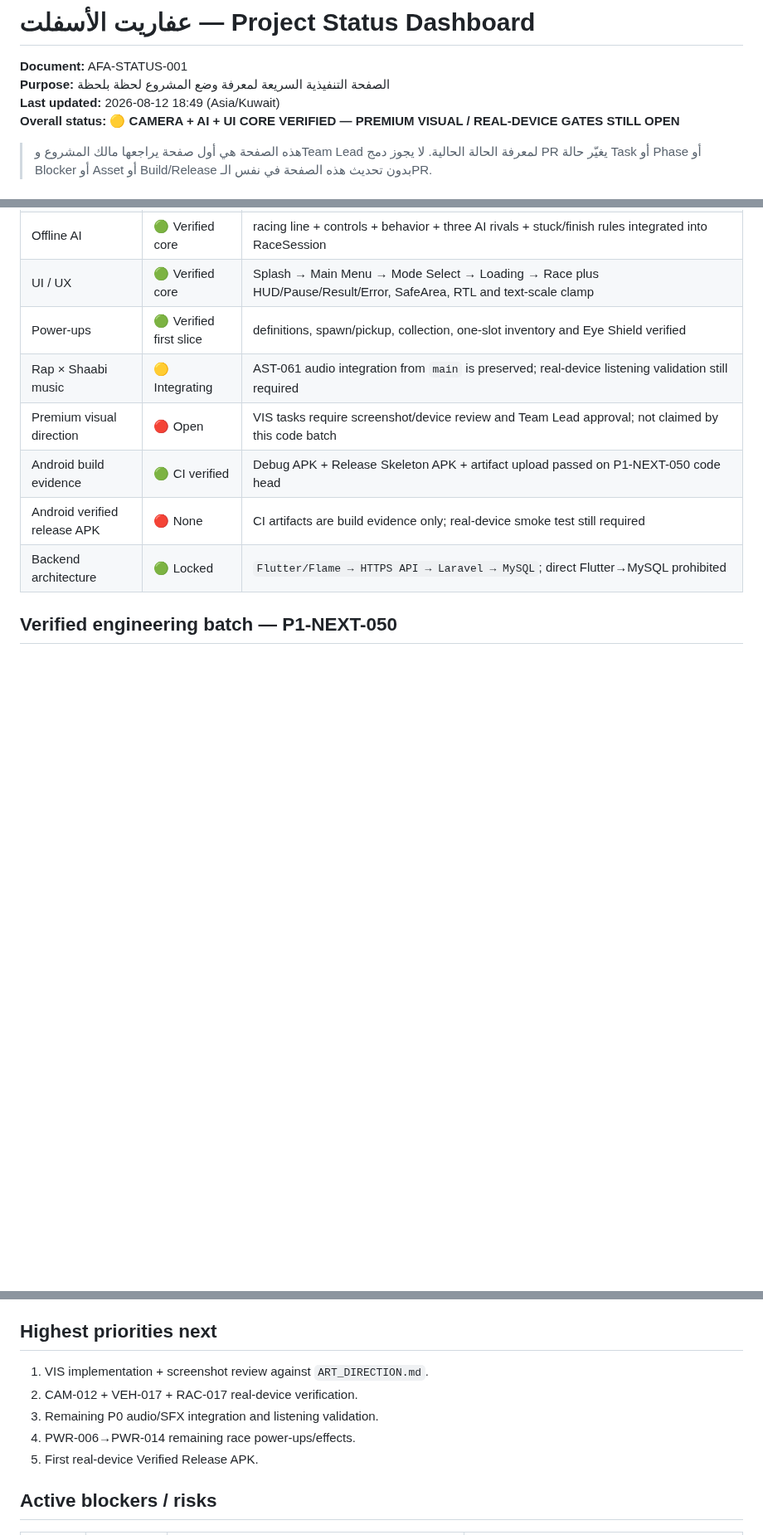
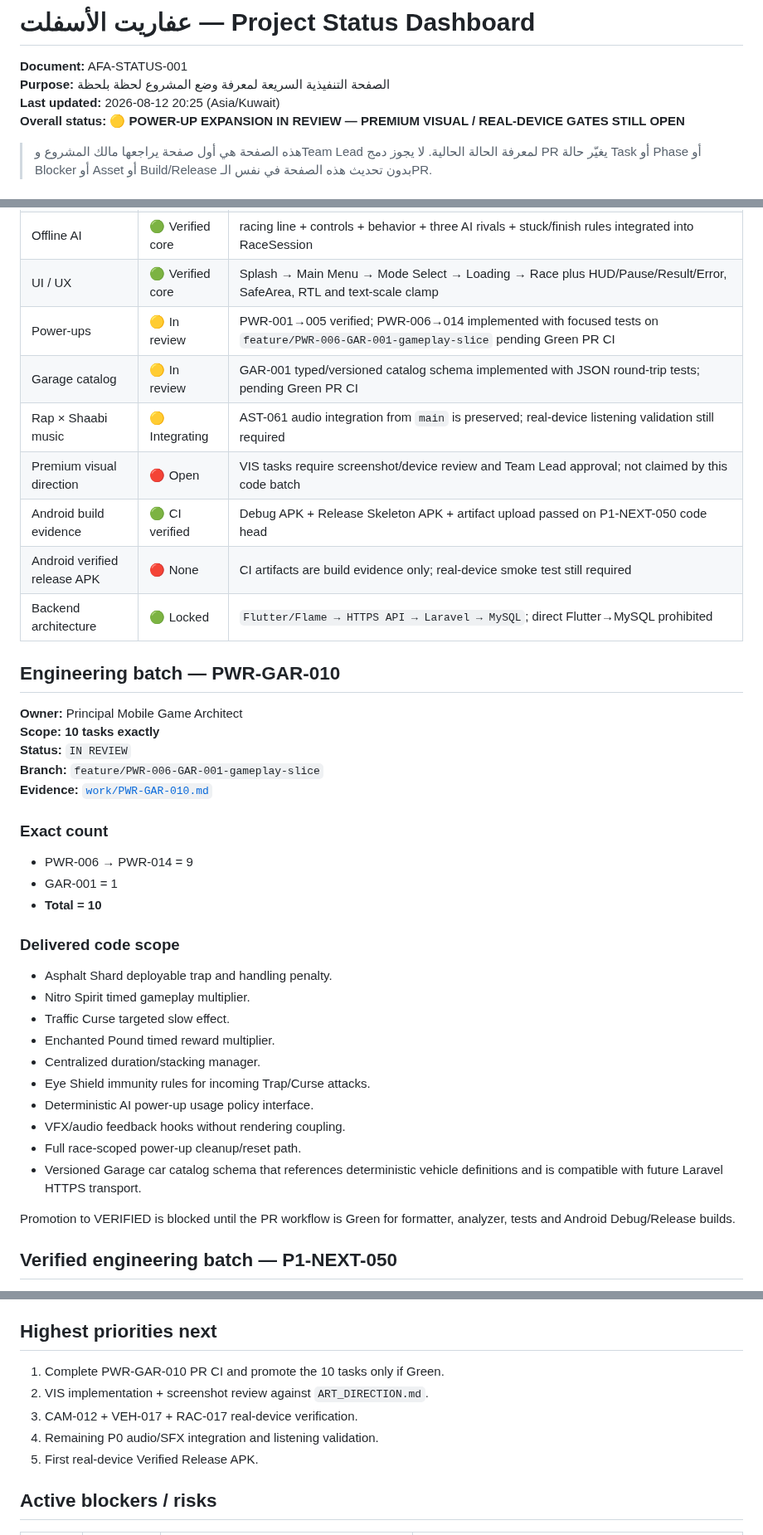
Before and after one commit to walidatiyaai2025-gif/3fareet, a Markdown page: docs/PROJECT_STATUS.md, 3 parts joined by grey strips. Shown at 83% size. Rendered like a GitHub page; blank space fills up the shorter version.

Commit message:
PWR-GAR-010 update project status for review

```diff
--- a/docs/PROJECT_STATUS.md
+++ b/docs/PROJECT_STATUS.md
@@ -2,8 +2,8 @@
 
 **Document:** AFA-STATUS-001
 **Purpose:** الصفحة التنفيذية السريعة لمعرفة وضع المشروع لحظة بلحظة
-**Last updated:** 2026-08-12 18:49 (Asia/Kuwait)
-**Overall status:** 🟡 **CAMERA + AI + UI CORE VERIFIED — PREMIUM VISUAL / REAL-DEVICE GATES STILL OPEN**
+**Last updated:** 2026-08-12 20:25 (Asia/Kuwait)
+**Overall status:** 🟡 **POWER-UP EXPANSION IN REVIEW — PREMIUM VISUAL / REAL-DEVICE GATES STILL OPEN**
 
 > هذه الصفحة هي أول صفحة يراجعها مالك المشروع وTeam Lead لمعرفة الحالة الحالية. لا يجوز دمج PR يغيّر حالة Task أو Phase أو Blocker أو Asset أو Build/Release بدون تحديث هذه الصفحة في نفس الـPR.
 
@@ -17,12 +17,40 @@
 | Camera | 🟢 Verified core | follow/look-ahead/damping/drift/nitro/crash/air/FOV/shake/accessibility/bounds verified; CAM-012 device tuning remains TODO |
 | Offline AI | 🟢 Verified core | racing line + controls + behavior + three AI rivals + stuck/finish rules integrated into RaceSession |
 | UI / UX | 🟢 Verified core | Splash → Main Menu → Mode Select → Loading → Race plus HUD/Pause/Result/Error, SafeArea, RTL and text-scale clamp |
-| Power-ups | 🟢 Verified first slice | definitions, spawn/pickup, collection, one-slot inventory and Eye Shield verified |
+| Power-ups | 🟡 In review | PWR-001→005 verified; PWR-006→014 implemented with focused tests on `feature/PWR-006-GAR-001-gameplay-slice` pending Green PR CI |
+| Garage catalog | 🟡 In review | GAR-001 typed/versioned catalog schema implemented with JSON round-trip tests; pending Green PR CI |
 | Rap × Shaabi music | 🟡 Integrating | AST-061 audio integration from `main` is preserved; real-device listening validation still required |
 | Premium visual direction | 🔴 Open | VIS tasks require screenshot/device review and Team Lead approval; not claimed by this code batch |
 | Android build evidence | 🟢 CI verified | Debug APK + Release Skeleton APK + artifact upload passed on P1-NEXT-050 code head |
 | Android verified release APK | 🔴 None | CI artifacts are build evidence only; real-device smoke test still required |
 | Backend architecture | 🟢 Locked | `Flutter/Flame → HTTPS API → Laravel → MySQL`; direct Flutter→MySQL prohibited |
+
+## Engineering batch — PWR-GAR-010
+
+**Owner:** Principal Mobile Game Architect
+**Scope:** **10 tasks exactly**
+**Status:** `IN REVIEW`
+**Branch:** `feature/PWR-006-GAR-001-gameplay-slice`
+**Evidence:** [`work/PWR-GAR-010.md`](work/PWR-GAR-010.md)
+
+### Exact count
+- PWR-006 → PWR-014 = 9
+- GAR-001 = 1
+- **Total = 10**
+
+### Delivered code scope
+- Asphalt Shard deployable trap and handling penalty.
+- Nitro Spirit timed gameplay multiplier.
+- Traffic Curse targeted slow effect.
+- Enchanted Pound timed reward multiplier.
+- Centralized duration/stacking manager.
+- Eye Shield immunity rules for incoming Trap/Curse attacks.
+- Deterministic AI power-up usage policy interface.
+- VFX/audio feedback hooks without rendering coupling.
+- Full race-scoped power-up cleanup/reset path.
+- Versioned Garage car catalog schema that references deterministic vehicle definitions and is compatible with future Laravel HTTPS transport.
+
+Promotion to VERIFIED is blocked until the PR workflow is Green for formatter, analyzer, tests and Android Debug/Release builds.
 
 ## Verified engineering batch — P1-NEXT-050
 
@@ -79,10 +108,10 @@ Still required:
 
 ## Highest priorities next
 
-1. VIS implementation + screenshot review against `ART_DIRECTION.md`.
-2. CAM-012 + VEH-017 + RAC-017 real-device verification.
-3. Remaining P0 audio/SFX integration and listening validation.
-4. PWR-006→PWR-014 remaining race power-ups/effects.
+1. Complete PWR-GAR-010 PR CI and promote the 10 tasks only if Green.
+2. VIS implementation + screenshot review against `ART_DIRECTION.md`.
+3. CAM-012 + VEH-017 + RAC-017 real-device verification.
+4. Remaining P0 audio/SFX integration and listening validation.
 5. First real-device Verified Release APK.
 
 ## Active blockers / risks
```
Also changed, not shown: other parts of docs/PROJECT_STATUS.md (+4 -1 lines).
